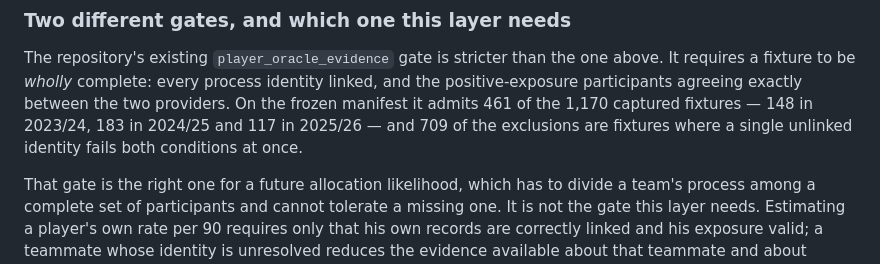
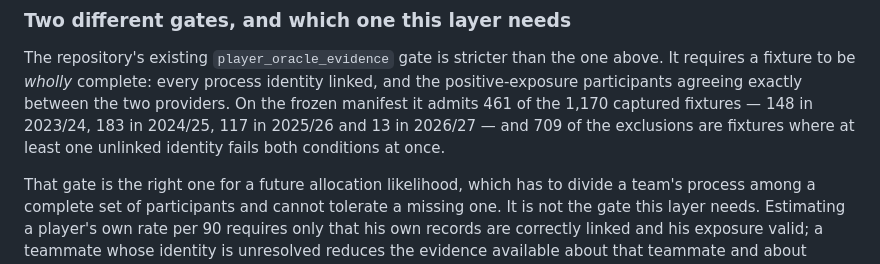
Before and after one commit to jcblsn/epl-forecast, a Markdown page: docs/experiments/player_layer.md, the part around the change. Drawn GitHub-style.

Commit message:
Correct the oracle cohort breakdown

```diff
--- a/docs/experiments/player_layer.md
+++ b/docs/experiments/player_layer.md
@@ -70,8 +70,8 @@ The repository's existing `player_oracle_evidence` gate is stricter than the one
 above. It requires a fixture to be *wholly* complete: every process identity linked,
 and the positive-exposure participants agreeing exactly between the two providers.
 On the frozen manifest it admits 461 of the 1,170 captured fixtures — 148 in 2023/24,
-183 in 2024/25 and 117 in 2025/26 — and 709 of the exclusions are fixtures where a
-single unlinked identity fails both conditions at once.
+183 in 2024/25, 117 in 2025/26 and 13 in 2026/27 — and 709 of the exclusions are
+fixtures where at least one unlinked identity fails both conditions at once.
 
 That gate is the right one for a future allocation likelihood, which has to divide a
 team's process among a complete set of participants and cannot tolerate a missing
```
